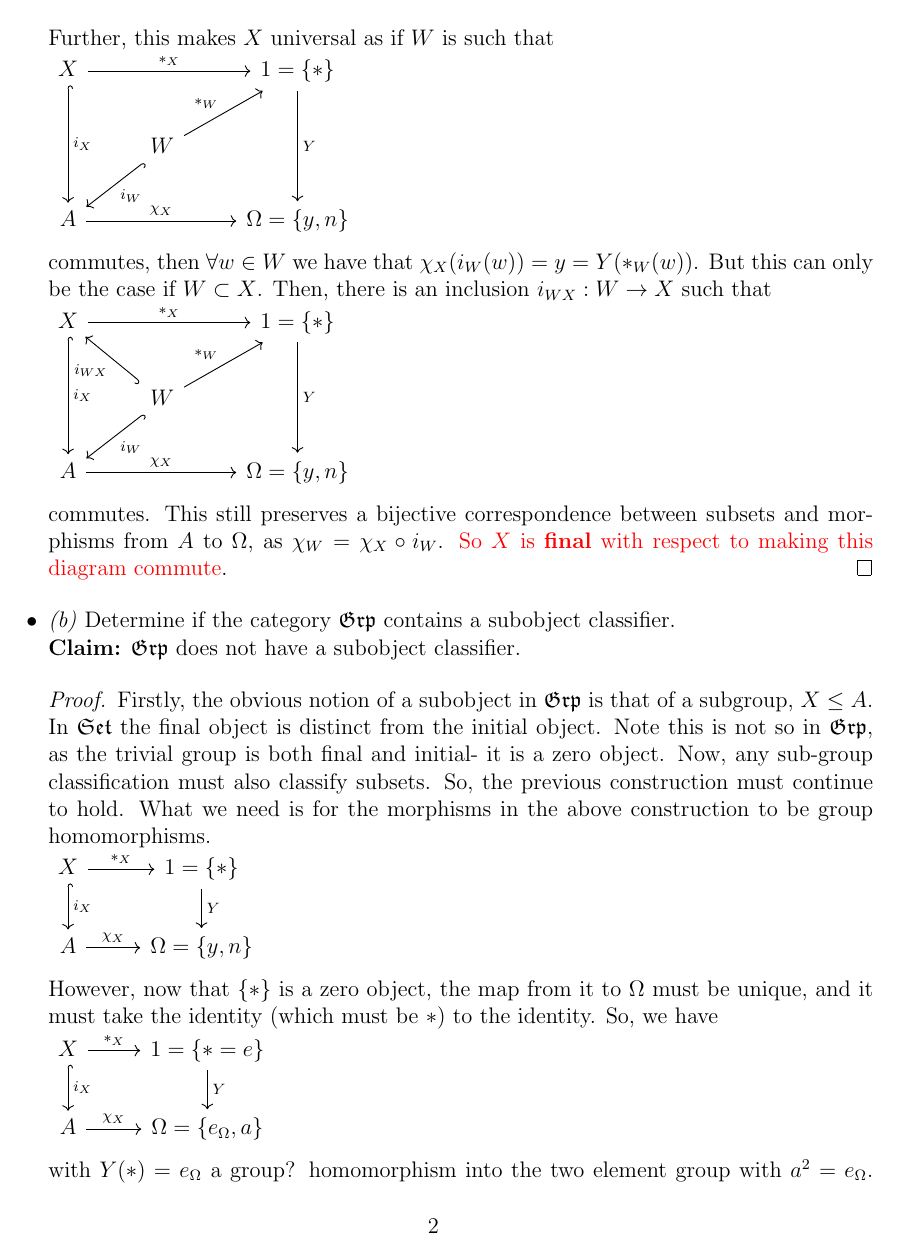
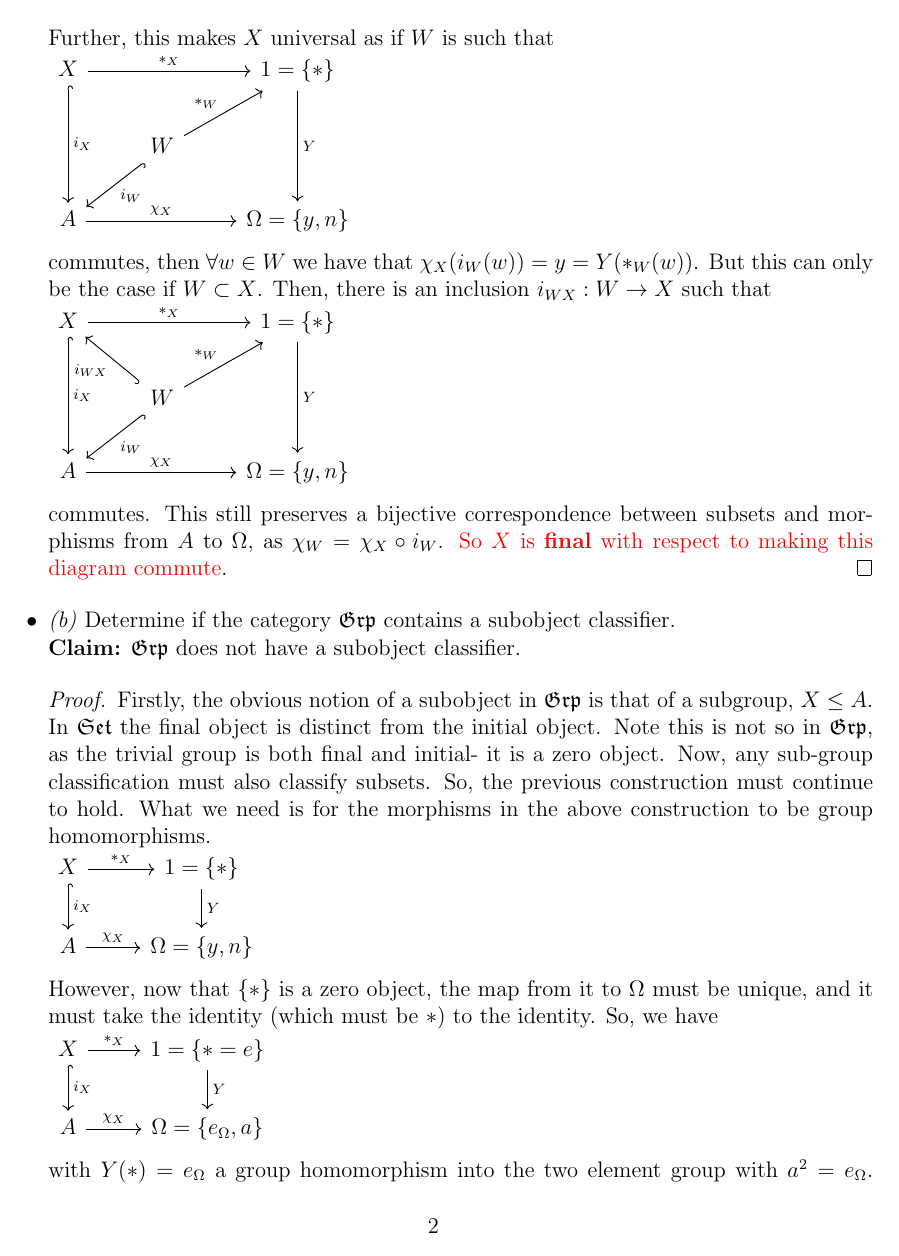
Before and after one commit to funcystoat/project-euler-tests, a LaTeX document (project.euler/src/main/java/problems/problem1/problem1.tex): page 2 of 13. The pictures show the PDF file project.euler/src/main/java/problems/problem1/problem1.pdf that the author committed with the source.

Commit message:
LaTeX change

```diff
--- a/project.euler/src/main/java/problems/problem1/problem1.tex
+++ b/project.euler/src/main/java/problems/problem1/problem1.tex
@@ -98,7 +98,7 @@
 			X \arrow[r, "*_X"] \arrow[d, "i_X",hook]& 1 = \{* = e\}\arrow[d, "Y"]\\
 			A \arrow[r, "\chi_{X}"] & \Omega =\{e_\Omega,a\}
 		\end{tikzcd}\\\\
-		with $Y(*) = e_\Omega$ a group? homomorphism into the two element group with $a^2 = e_\Omega$. $*_X$ is likewise a group homomorphism, as is $i_X$. So, we need the morphism $\chi_X$ to be a group homomorphism. Well, we also need the diagram to commute so for all $x$ in $X$, $\chi_X(i_X(x)) = Y(*_X(X)) = e_\Omega$
+		with $Y(*) = e_\Omega$ a group homomorphism into the two element group with $a^2 = e_\Omega$. $*_X$ is likewise a group homomorphism, as is $i_X$. So, we need the morphism $\chi_X$ to be a group homomorphism. Well, we also need the diagram to commute so for all $x$ in $X$, $\chi_X(i_X(x)) = Y(*_X(X)) = e_\Omega$
 		\textbf{This is not done!}
 	\end{proof}
 \end{itemize}
```
Also changed, not shown: project.euler/src/main/java/problems/problem1/problem1.pdf, 2 other files.
